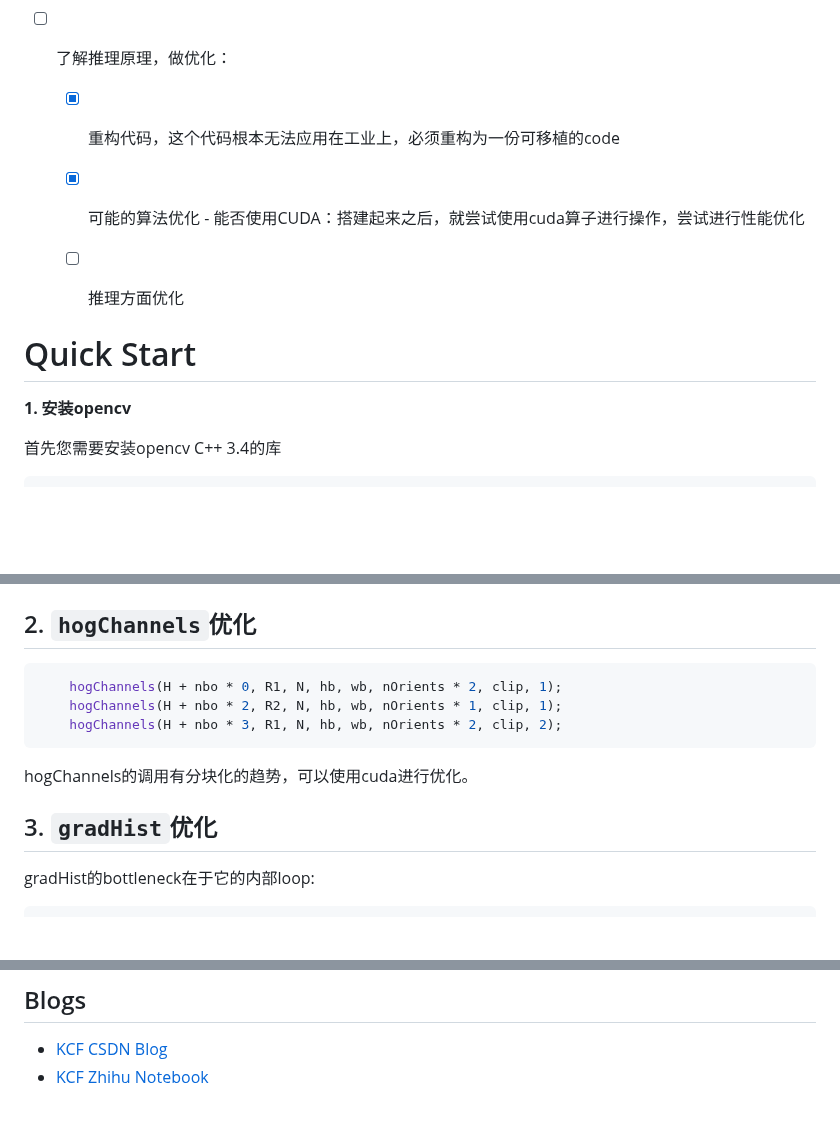
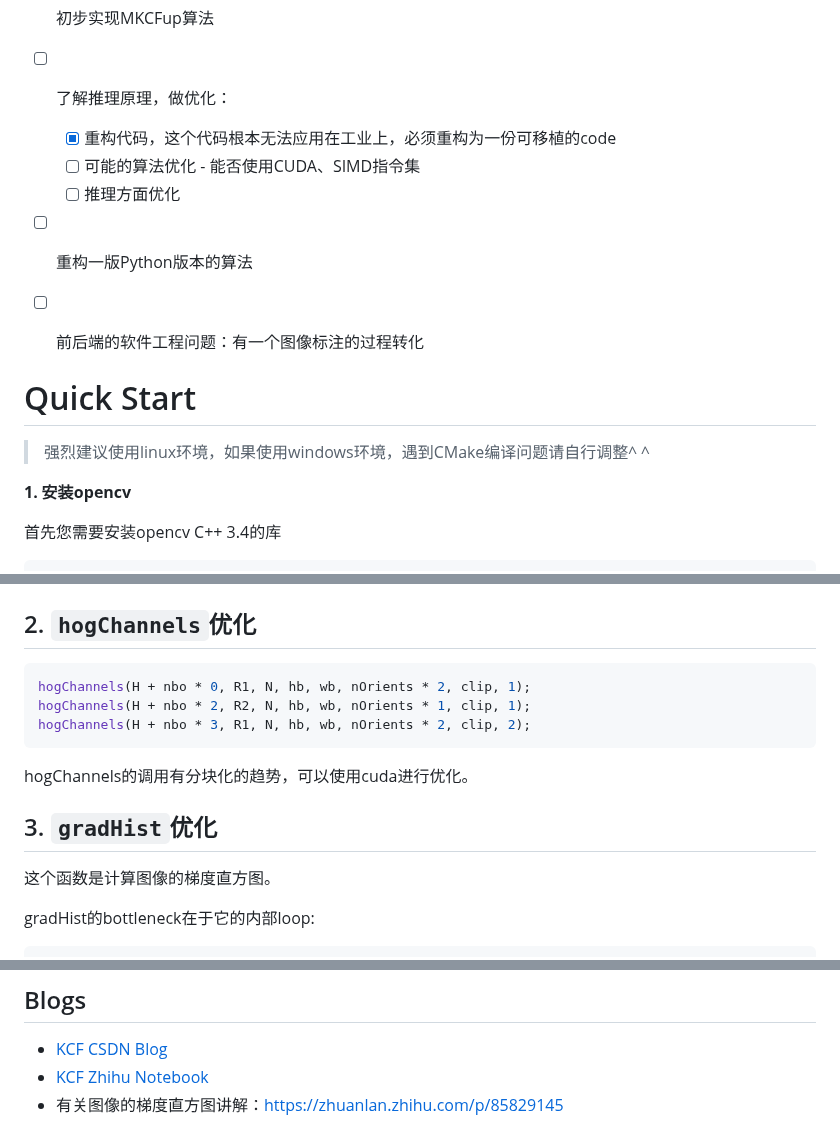
Before and after one commit to SamuraiBUPT/cuKCF-tracking-sys, a Markdown page: README.md, 3 parts joined by grey strips. Rendered like a GitHub page; blank space fills up the shorter version.

````diff
--- a/README.md
+++ b/README.md
@@ -24,12 +24,18 @@
 
 + [ ] 了解推理原理，做优化：
   + [x] 重构代码，这个代码根本无法应用在工业上，必须重构为一份可移植的code
-  + [x] 可能的算法优化 - 能否使用CUDA：搭建起来之后，就尝试使用cuda算子进行操作，尝试进行性能优化
+  + [ ] 可能的算法优化 - 能否使用CUDA、SIMD指令集
   + [ ] 推理方面优化
++ [ ] 重构一版Python版本的算法
++ [ ] 前后端的软件工程问题：有一个图像标注的过程转化
 
 
 
 # Quick Start
+
+> 强烈建议使用linux环境，如果使用windows环境，遇到CMake编译问题请自行调整^ ^
+
+
 
 __1. 安装opencv__
 
@@ -119,9 +125,9 @@ gprof MKCFup gmon.out > analysis.txt
 ## 2. `hogChannels`优化
 
 ```cpp
-    hogChannels(H + nbo * 0, R1, N, hb, wb, nOrients * 2, clip, 1);
-    hogChannels(H + nbo * 2, R2, N, hb, wb, nOrients * 1, clip, 1);
-    hogChannels(H + nbo * 3, R1, N, hb, wb, nOrients * 2, clip, 2);
+hogChannels(H + nbo * 0, R1, N, hb, wb, nOrients * 2, clip, 1);
+hogChannels(H + nbo * 2, R2, N, hb, wb, nOrients * 1, clip, 1);
+hogChannels(H + nbo * 3, R1, N, hb, wb, nOrients * 2, clip, 2);
 ```
 
 hogChannels的调用有分块化的趋势，可以使用cuda进行优化。
@@ -129,6 +135,8 @@ hogChannels的调用有分块化的趋势，可以使用cuda进行优化。
 
 
 ## 3. `gradHist`优化
+
+这个函数是计算图像的梯度直方图。
 
 gradHist的bottleneck在于它的内部loop:
 
@@ -190,3 +254,4 @@ With respect, we have read multiple awesome papers related to KCF algorithm, lis
 
 + [KCF CSDN Blog](https://blog.csdn.net/EasonCcc/article/details/79658928)
 + [KCF Zhihu Notebook](https://zhuanlan.zhihu.com/p/33543297)
++ 有关图像的梯度直方图讲解：https://zhuanlan.zhihu.com/p/85829145
````
Also changed, not shown: other parts of README.md (+58 -2 lines).
